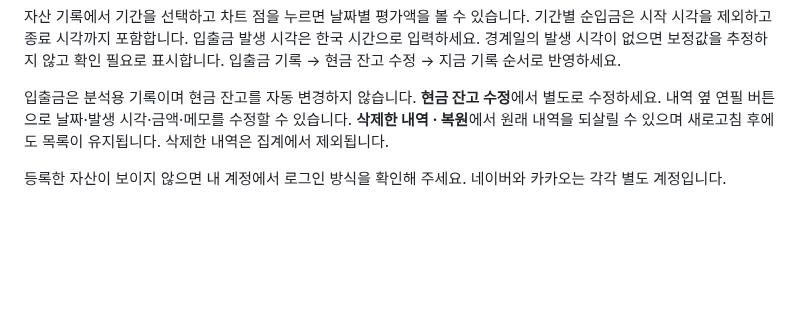
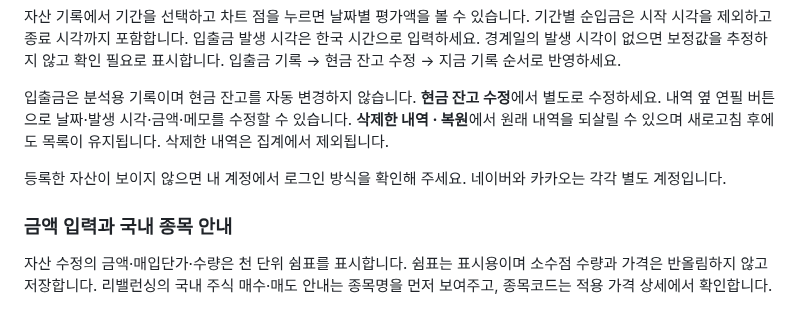
Before and after one commit to PROMLEE/pf, a Markdown page: docs/USER_GUIDE.md, the part around the change. GitHub-like rendering; blank space fills up the shorter version.

```diff
--- a/docs/USER_GUIDE.md
+++ b/docs/USER_GUIDE.md
@@ -242,3 +242,7 @@ PC 사이드바의 **계정**, 모바일 상단의 프로필 버튼 또는 **전
 입출금은 분석용 기록이며 현금 잔고를 자동 변경하지 않습니다. **현금 잔고 수정**에서 별도로 수정하세요. 내역 옆 연필 버튼으로 날짜·발생 시각·금액·메모를 수정할 수 있습니다. **삭제한 내역 · 복원**에서 원래 내역을 되살릴 수 있으며 새로고침 후에도 목록이 유지됩니다. 삭제한 내역은 집계에서 제외됩니다.
 
 등록한 자산이 보이지 않으면 내 계정에서 로그인 방식을 확인해 주세요. 네이버와 카카오는 각각 별도 계정입니다.
+
+### 금액 입력과 국내 종목 안내
+
+자산 수정의 금액·매입단가·수량은 천 단위 쉼표를 표시합니다. 쉼표는 표시용이며 소수점 수량과 가격은 반올림하지 않고 저장합니다. 리밸런싱의 국내 주식 매수·매도 안내는 종목명을 먼저 보여주고, 종목코드는 적용 가격 상세에서 확인합니다.
```
Also changed, not shown: docs/screenshots/README.md (+2 -0 lines), docs/screenshots/mobile-grouped-input-20261009.png (added), 8 other files.
